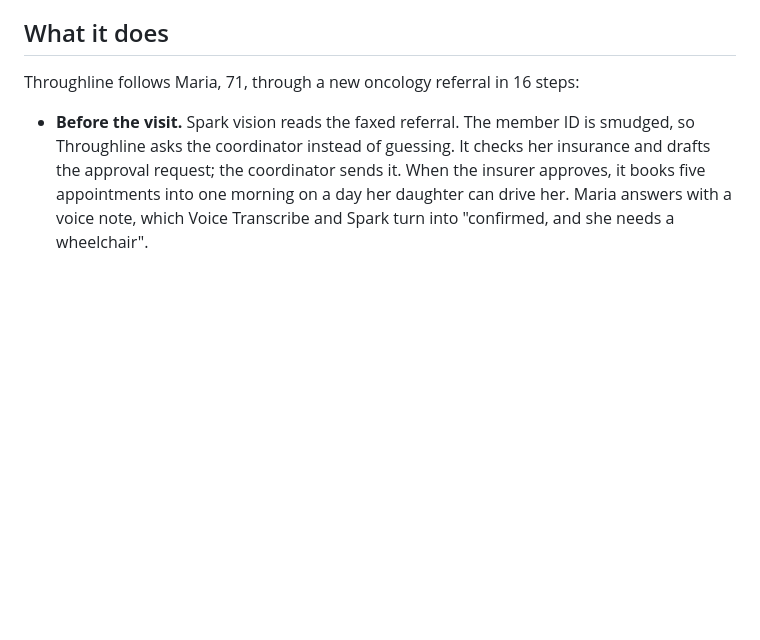
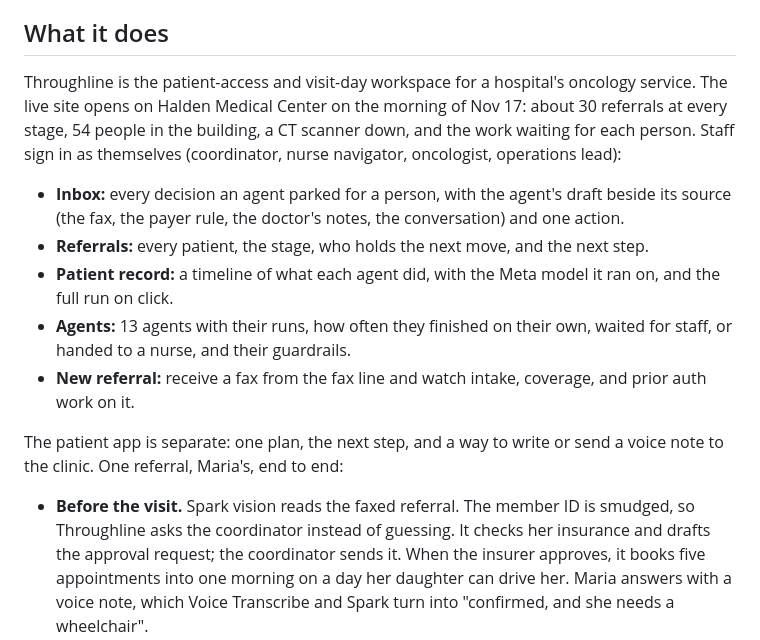
Before and after one commit to hungtruongOwolf/throughline, a Markdown page: docs/DEVPOST.md, the part around the change. Rendered like a GitHub page; blank space fills up the shorter version.

Commit message:
docs: Devpost draft describes the platform

```diff
--- a/docs/DEVPOST.md
+++ b/docs/DEVPOST.md
@@ -18,7 +18,15 @@ In the US, a visit to a specialist often costs a patient about two hours for twe
 
 ## What it does
 
-Throughline follows Maria, 71, through a new oncology referral in 16 steps:
+Throughline is the patient-access and visit-day workspace for a hospital's oncology service. The live site opens on Halden Medical Center on the morning of Nov 17: about 30 referrals at every stage, 54 people in the building, a CT scanner down, and the work waiting for each person. Staff sign in as themselves (coordinator, nurse navigator, oncologist, operations lead):
+
+- **Inbox:** every decision an agent parked for a person, with the agent's draft beside its source (the fax, the payer rule, the doctor's notes, the conversation) and one action.
+- **Referrals:** every patient, the stage, who holds the next move, and the next step.
+- **Patient record:** a timeline of what each agent did, with the Meta model it ran on, and the full run on click.
+- **Agents:** 13 agents with their runs, how often they finished on their own, waited for staff, or handed to a nurse, and their guardrails.
+- **New referral:** receive a fax from the fax line and watch intake, coverage, and prior auth work on it.
+
+The patient app is separate: one plan, the next step, and a way to write or send a voice note to the clinic. One referral, Maria's, end to end:
 
 - **Before the visit.** Spark vision reads the faxed referral. The member ID is smudged, so Throughline asks the coordinator instead of guessing. It checks her insurance and drafts the approval request; the coordinator sends it. When the insurer approves, it books five appointments into one morning on a day her daughter can drive her. Maria answers with a voice note, which Voice Transcribe and Spark turn into "confirmed, and she needs a wheelchair".
 - **The visit day.** SAM 3.1 counts people in the waiting rooms, and Maria's page shows her next stop, how many people are ahead of her, and a step-free route. At 9:40 a CT scanner breaks down. The Rust engine simulates the rest of the day 20 times for each possible fix. Muse Spark Open, an open-weight model on Baseten, reads the results and writes one proposal. The manager approves it, and Maria's plan moves to CT 2 on its own. Later she gets lost; she photographs a sign, and Spark reads it to direct her back. When she asks whether dizziness is normal, Throughline doesn't answer; a nurse calls her.
```
